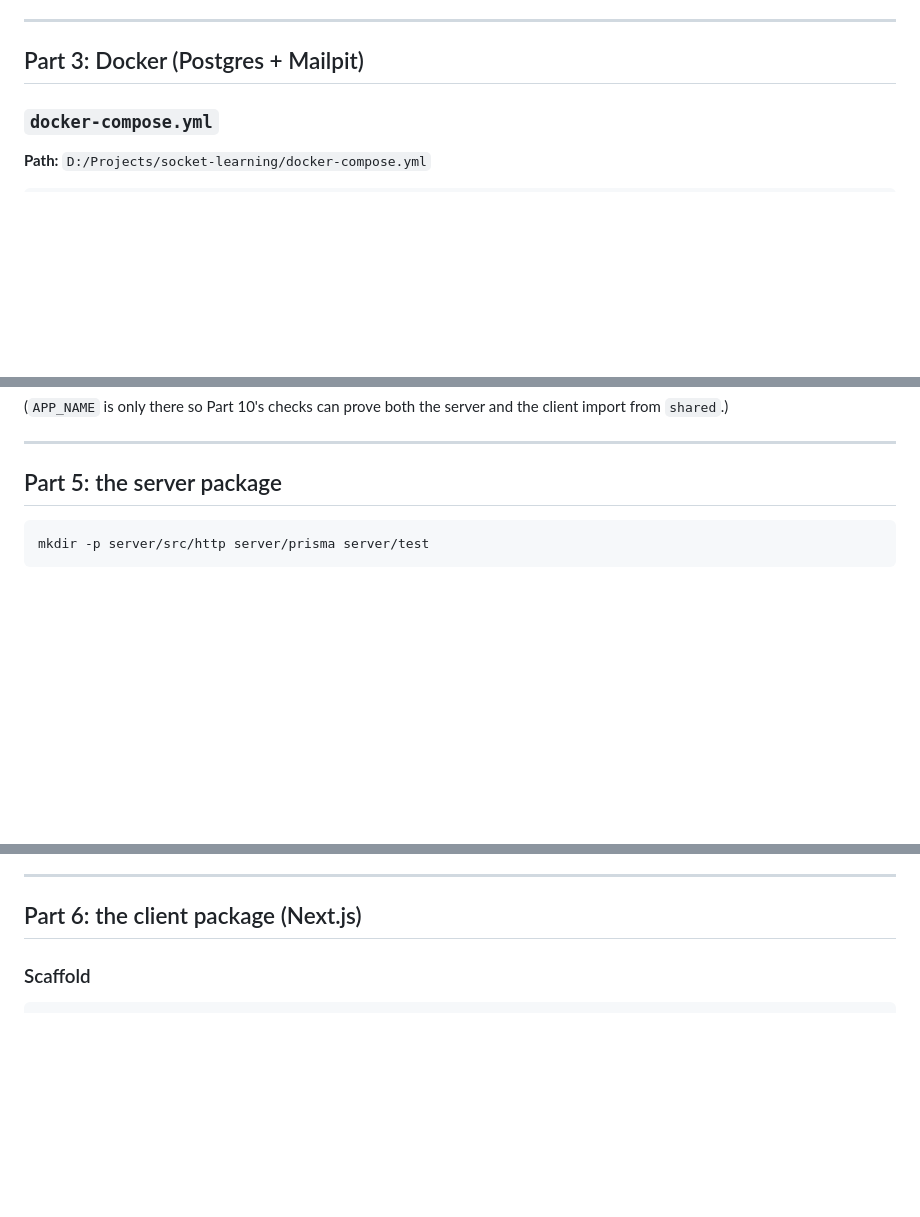
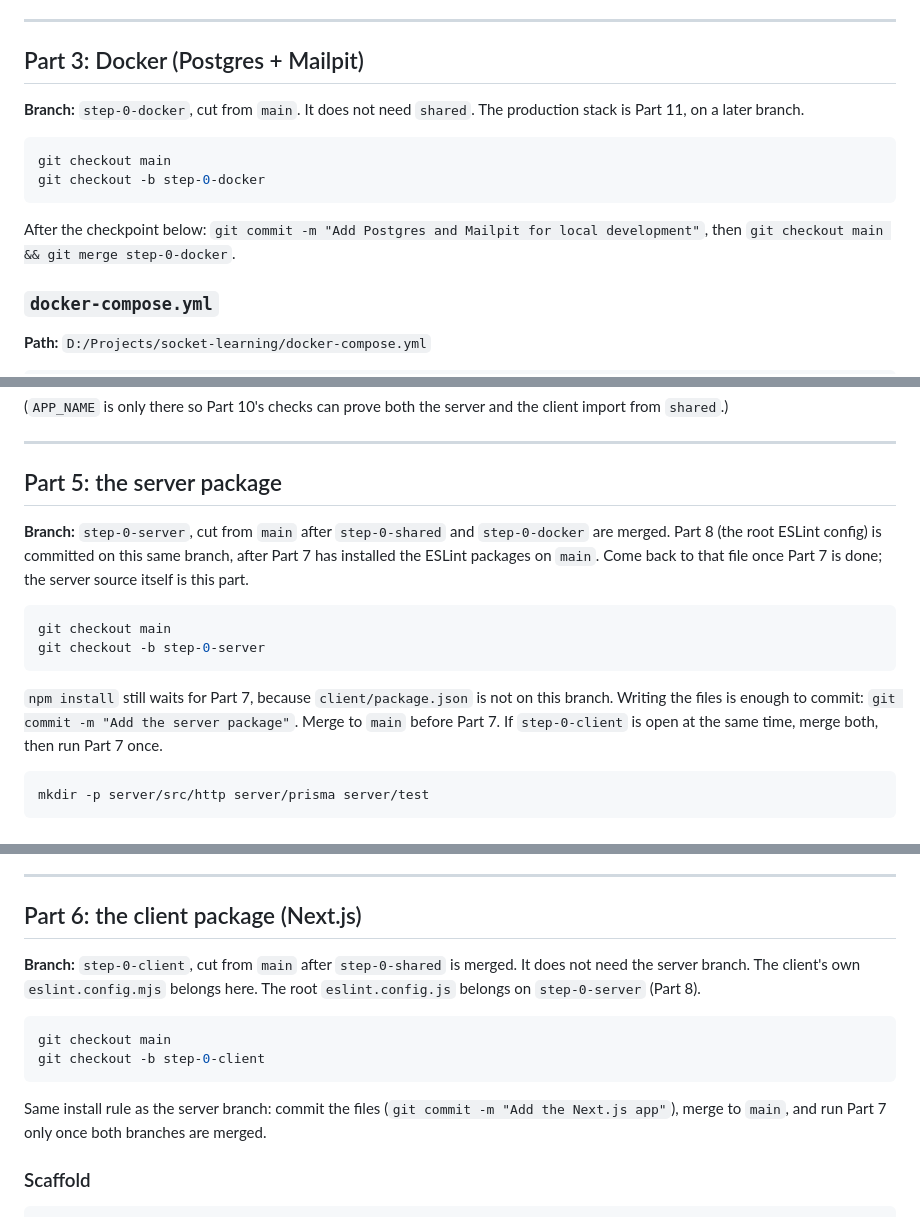
Before and after one commit to murasakijyuutann/socket-learning-express, a Markdown page: docs/guide/step-0-guide.md, 3 parts joined by grey strips. Drawn GitHub-style; blank space fills up the shorter version.

````diff
--- a/docs/guide/step-0-guide.md
+++ b/docs/guide/step-0-guide.md
@@ -249,6 +278,15 @@ deploy/production.env
 
 ## Part 3: Docker (Postgres + Mailpit)
 
+**Branch:** `step-0-docker`, cut from `main`. It does not need `shared`. The production stack is Part 11, on a later branch.
+
+```bash
+git checkout main
+git checkout -b step-0-docker
+```
+
+After the checkpoint below: `git commit -m "Add Postgres and Mailpit for local development"`, then `git checkout main && git merge step-0-docker`.
+
 ### `docker-compose.yml`
 
 **Path:** `D:/Projects/socket-learning/docker-compose.yml`
@@ -403,6 +452,15 @@ describe('@watchparty/shared', () => {
 ---
 
 ## Part 5: the server package
+
+**Branch:** `step-0-server`, cut from `main` after `step-0-shared` and `step-0-docker` are merged. Part 8 (the root ESLint config) is committed on this same branch, after Part 7 has installed the ESLint packages on `main`. Come back to that file once Part 7 is done; the server source itself is this part.
+
+```bash
+git checkout main
+git checkout -b step-0-server
+```
+
+`npm install` still waits for Part 7, because `client/package.json` is not on this branch. Writing the files is enough to commit: `git commit -m "Add the server package"`. Merge to `main` before Part 7. If `step-0-client` is open at the same time, merge both, then run Part 7 once.
 
 ```bash
 mkdir -p server/src/http server/prisma server/test
@@ -718,6 +776,15 @@ Why this way: without any models there's no Prisma client to query with, but `pr
 ---
 
 ## Part 6: the client package (Next.js)
+
+**Branch:** `step-0-client`, cut from `main` after `step-0-shared` is merged. It does not need the server branch. The client's own `eslint.config.mjs` belongs here. The root `eslint.config.js` belongs on `step-0-server` (Part 8).
+
+```bash
+git checkout main
+git checkout -b step-0-client
+```
+
+Same install rule as the server branch: commit the files (`git commit -m "Add the Next.js app"`), merge to `main`, and run Part 7 only once both branches are merged.
 
 ### Scaffold
 
````
Also changed, not shown: other parts of docs/guide/step-0-guide.md (+75 -5 lines).
